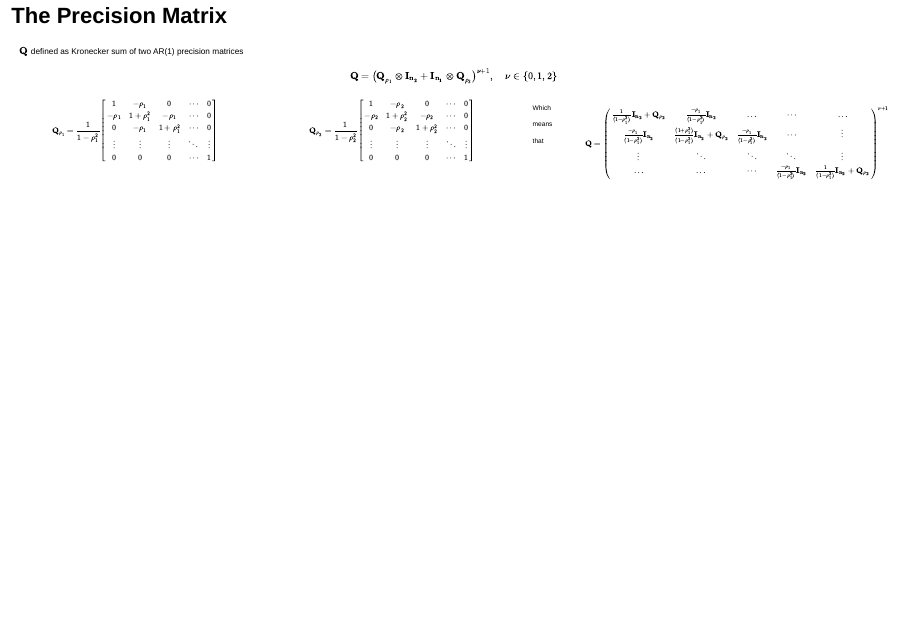
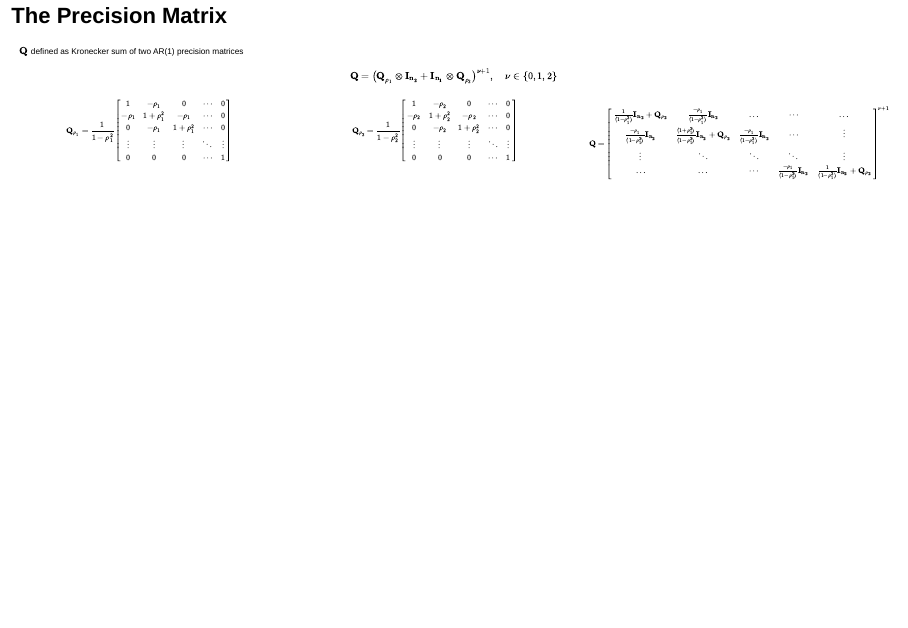
Before and after one commit to bgautijonsson/rss24, a Quarto document (presentation/index.qmd): page 9 of 20. Rendered offline with R 4.5, knitr and Pandoc in place of Quarto, with nearby package versions; drawn as Slidy slides in place of the format the file asks for; some code elsewhere in the file could not run offline.

```diff
--- a/presentation/index.qmd
+++ b/presentation/index.qmd
@@ -336,21 +336,20 @@
 
 :::
 
-Which means that
-
 $$
-\mathbf Q = \begin{pmatrix}
+\mathbf Q = \begin{bmatrix}
 \frac{1}{(1-\rho_1^2)}\mathbf{I_{n_2}} + \mathbf{Q_{\rho_2}} & \frac{-\rho_1}{(1-\rho_1^2)}\mathbf{I_{n_2}} & \dots & \cdots & \dots \\
 \frac{-\rho_1}{(1-\rho_1^2)}\mathbf{I_{n_2}} & \frac{(1+\rho_1^2)}{(1-\rho_1^2)}\mathbf{I_{n_2}} + \mathbf{Q_{\rho_2}} & \frac{-\rho_1}{(1-\rho_1^2)} \mathbf{I_{n_2}} & \cdots & \vdots  \\
 \vdots & \ddots & \ddots & \ddots & \vdots \\
 \dots & \dots & \cdots & \frac{-\rho_1}{(1-\rho_1^2)} \mathbf{I_{n_2}} & \frac{1}{(1-\rho_1^2)}\mathbf{I_{n_2}} + \mathbf{Q_{\rho_2}}
-\end{pmatrix}^{\nu + 1}
+\end{bmatrix}^{\nu + 1}
 $$
 
 ::::
 
 
 :::::
+
 
 
 
```
Also changed, not shown: docs/search.json, presentation/index_files/figure-revealjs/unnamed-chunk-10-1.png, presentation/index_files/figure-revealjs/unnamed-chunk-7-1.png, presentation/index_files/figure-revealjs/unnamed-chunk-8-1.png, presentation/index_files/figure-revealjs/unnamed-chunk-9-1.png, 10 other files.
